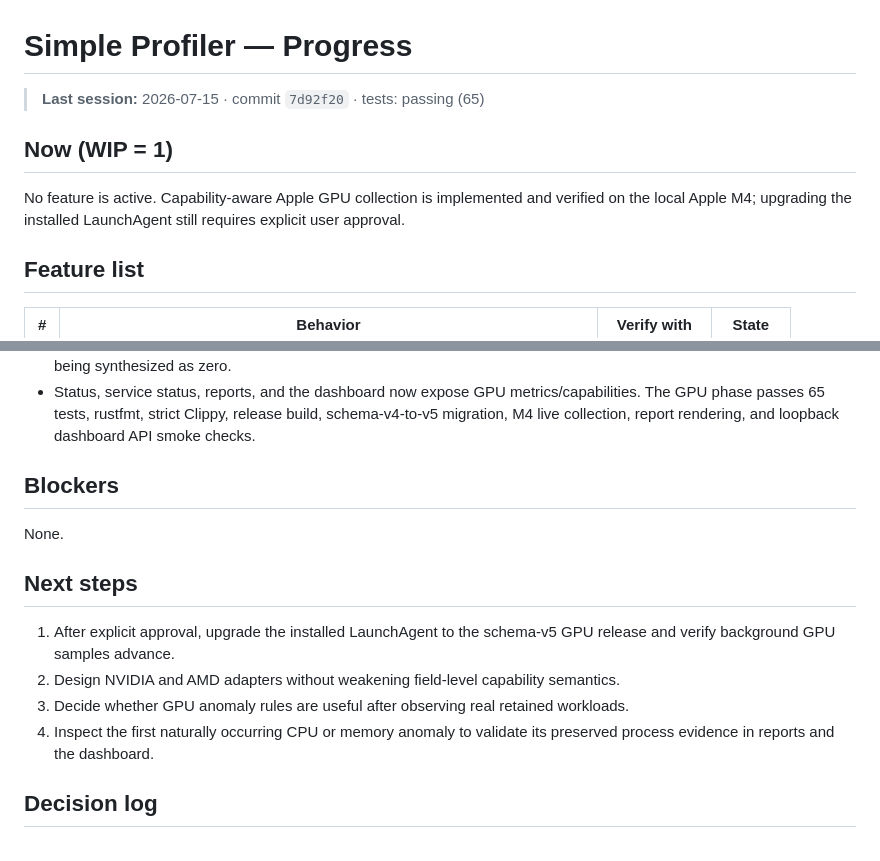
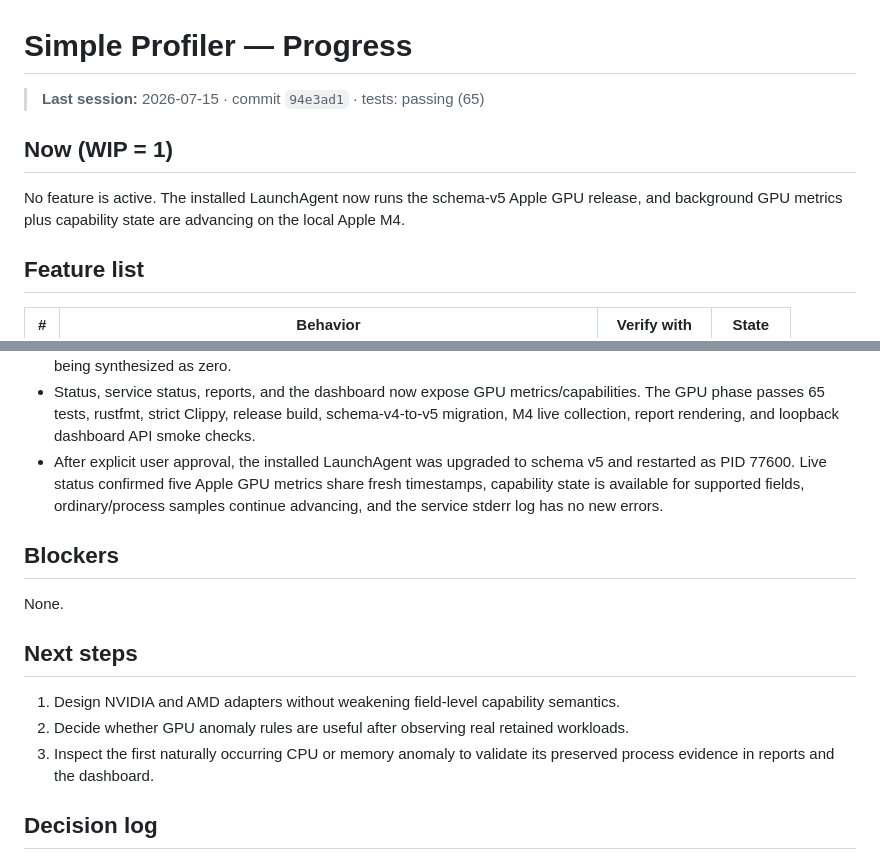
Before and after one commit to FWcloud916/simple-profiler, a Markdown page: PROGRESS.md, 2 parts joined by grey strips. Drawn GitHub-style.

Commit message:
docs: record GPU service upgrade

```diff
--- a/PROGRESS.md
+++ b/PROGRESS.md
@@ -1,11 +1,11 @@
 # Simple Profiler — Progress
 
-> **Last session:** 2026-07-15 · commit `7d92f20` · tests: passing (65)
+> **Last session:** 2026-07-15 · commit `94e3ad1` · tests: passing (65)
 
 ## Now (WIP = 1)
 
-No feature is active. Capability-aware Apple GPU collection is implemented and verified on the
-local Apple M4; upgrading the installed LaunchAgent still requires explicit user approval.
+No feature is active. The installed LaunchAgent now runs the schema-v5 Apple GPU release, and
+background GPU metrics plus capability state are advancing on the local Apple M4.
 
 ## Feature list
 
@@ -109,6 +109,10 @@ local Apple M4; upgrading the installed LaunchAgent still requires explicit user
 - Status, service status, reports, and the dashboard now expose GPU metrics/capabilities. The GPU
   phase passes 65 tests, rustfmt, strict Clippy, release build, schema-v4-to-v5 migration, M4 live
   collection, report rendering, and loopback dashboard API smoke checks.
+- After explicit user approval, the installed LaunchAgent was upgraded to schema v5 and restarted
+  as PID 77600. Live status confirmed five Apple GPU metrics share fresh timestamps, capability
+  state is available for supported fields, ordinary/process samples continue advancing, and the
+  service stderr log has no new errors.
 
 ## Blockers
 
@@ -116,11 +120,9 @@ None.
 
 ## Next steps
 
-1. After explicit approval, upgrade the installed LaunchAgent to the schema-v5 GPU release and
-   verify background GPU samples advance.
-2. Design NVIDIA and AMD adapters without weakening field-level capability semantics.
-3. Decide whether GPU anomaly rules are useful after observing real retained workloads.
-4. Inspect the first naturally occurring CPU or memory anomaly to validate its preserved process
+1. Design NVIDIA and AMD adapters without weakening field-level capability semantics.
+2. Decide whether GPU anomaly rules are useful after observing real retained workloads.
+3. Inspect the first naturally occurring CPU or memory anomaly to validate its preserved process
    evidence in reports and the dashboard.
 
 ## Decision log
```
